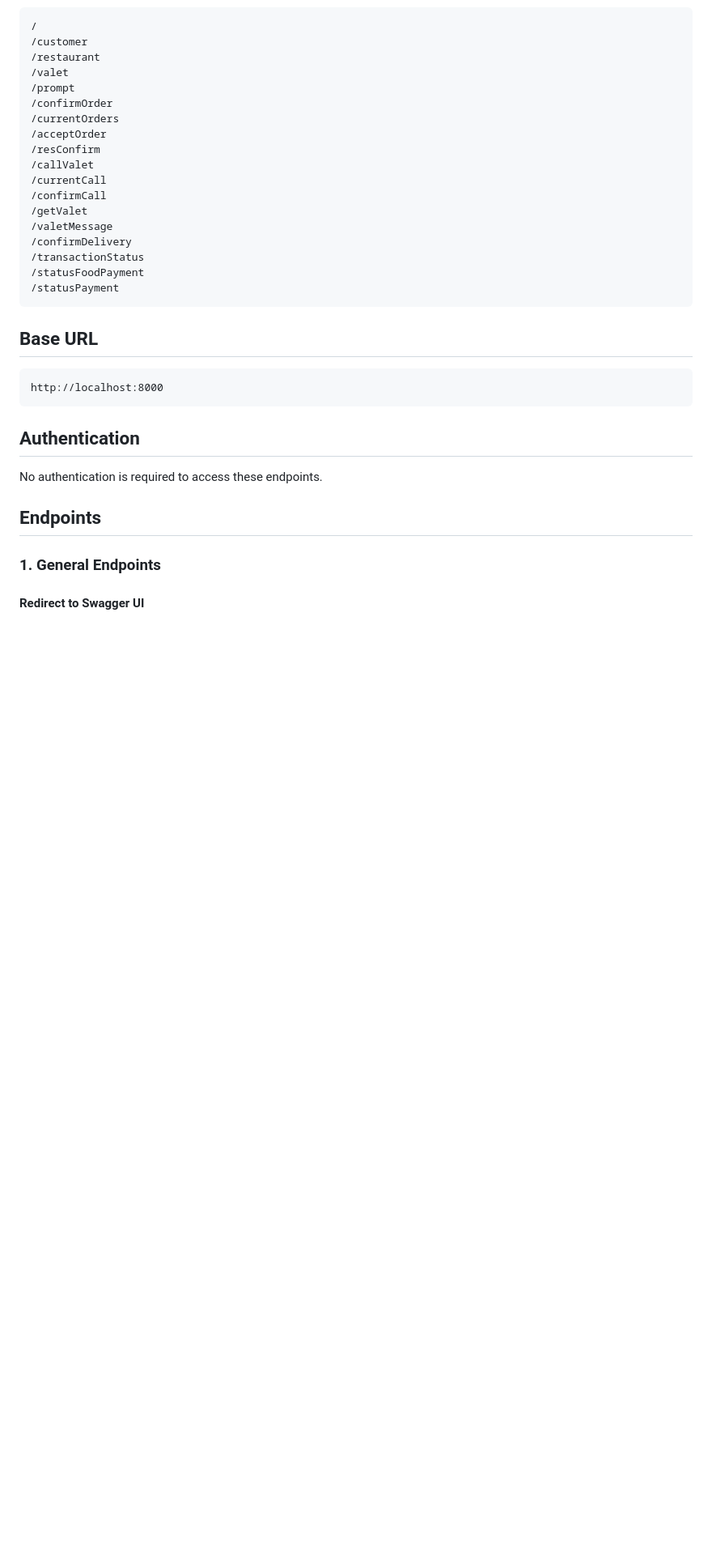
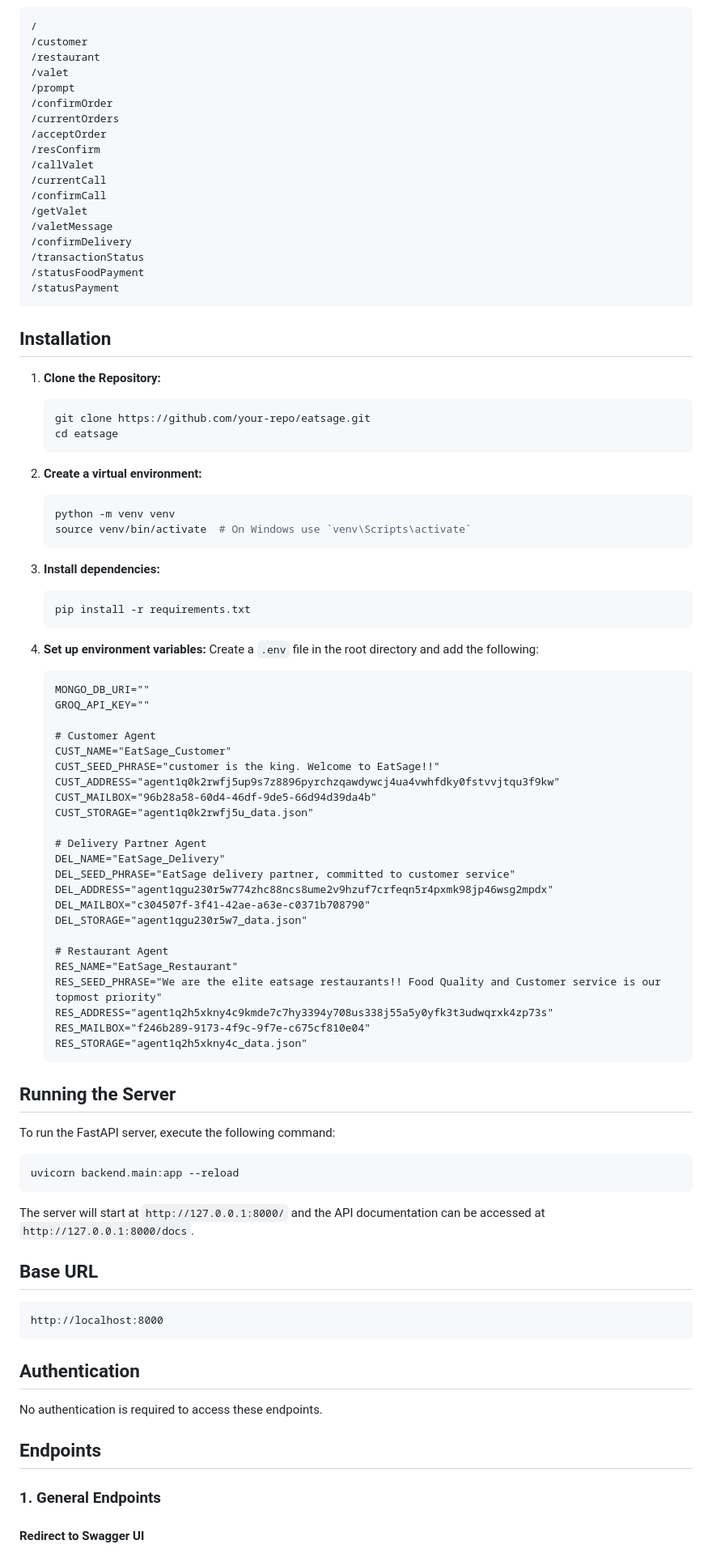
Before and after one commit to govardhan-06/EatSage, a Markdown page: BACKEND.md, the part around the change. Shown at 81% size. GitHub-like rendering; blank space fills up the shorter version.

````diff
--- a/BACKEND.md
+++ b/BACKEND.md
@@ -25,6 +25,63 @@ The EatSage API provides endpoints to manage customer orders, restaurant confirm
 /statusFoodPayment
 /statusPayment
 ```
+
+## Installation
+
+1. **Clone the Repository:**
+   ```bash
+   git clone https://github.com/your-repo/eatsage.git
+   cd eatsage
+   ```
+
+2. **Create a virtual environment:**
+   ```bash
+   python -m venv venv
+   source venv/bin/activate  # On Windows use `venv\Scripts\activate`
+   ```
+
+3. **Install dependencies:**
+   ```bash
+   pip install -r requirements.txt
+   ```
+
+4. **Set up environment variables:**
+   Create a `.env` file in the root directory and add the following:
+   ```dotenv
+   MONGO_DB_URI=""
+   GROQ_API_KEY=""
+
+   # Customer Agent
+   CUST_NAME="EatSage_Customer"
+   CUST_SEED_PHRASE="customer is the king. Welcome to EatSage!!"
+   CUST_ADDRESS="agent1q0k2rwfj5up9s7z8896pyrchzqawdywcj4ua4vwhfdky0fstvvjtqu3f9kw"
+   CUST_MAILBOX="96b28a58-60d4-46df-9de5-66d94d39da4b"
+   CUST_STORAGE="agent1q0k2rwfj5u_data.json"
+
+   # Delivery Partner Agent
+   DEL_NAME="EatSage_Delivery"
+   DEL_SEED_PHRASE="EatSage delivery partner, committed to customer service"
+   DEL_ADDRESS="agent1qgu230r5w774zhc88ncs8ume2v9hzuf7crfeqn5r4pxmk98jp46wsg2mpdx"
+   DEL_MAILBOX="c304507f-3f41-42ae-a63e-c0371b708790"
+   DEL_STORAGE="agent1qgu230r5w7_data.json"
+
+   # Restaurant Agent
+   RES_NAME="EatSage_Restaurant"
+   RES_SEED_PHRASE="We are the elite eatsage restaurants!! Food Quality and Customer service is our topmost priority"
+   RES_ADDRESS="agent1q2h5xkny4c9kmde7c7hy3394y708us338j55a5y0yfk3t3udwqrxk4zp73s"
+   RES_MAILBOX="f246b289-9173-4f9c-9f7e-c675cf810e04"
+   RES_STORAGE="agent1q2h5xkny4c_data.json"
+   ```
+
+## Running the Server
+
+To run the FastAPI server, execute the following command:
+
+```bash
+uvicorn backend.main:app --reload
+```
+
+The server will start at `http://127.0.0.1:8000/` and the API documentation can be accessed at `http://127.0.0.1:8000/docs`.
 
 ## Base URL
 
````
